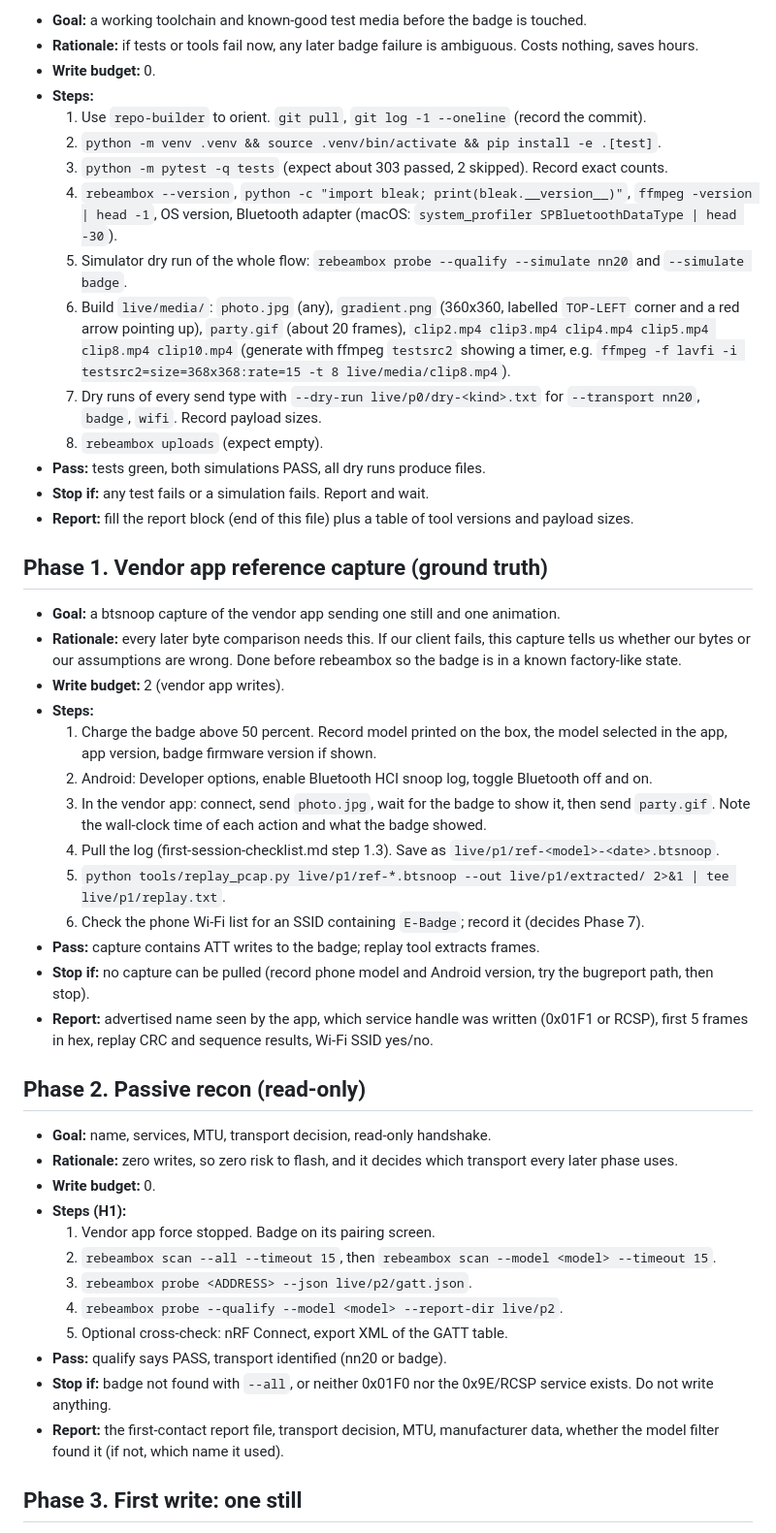
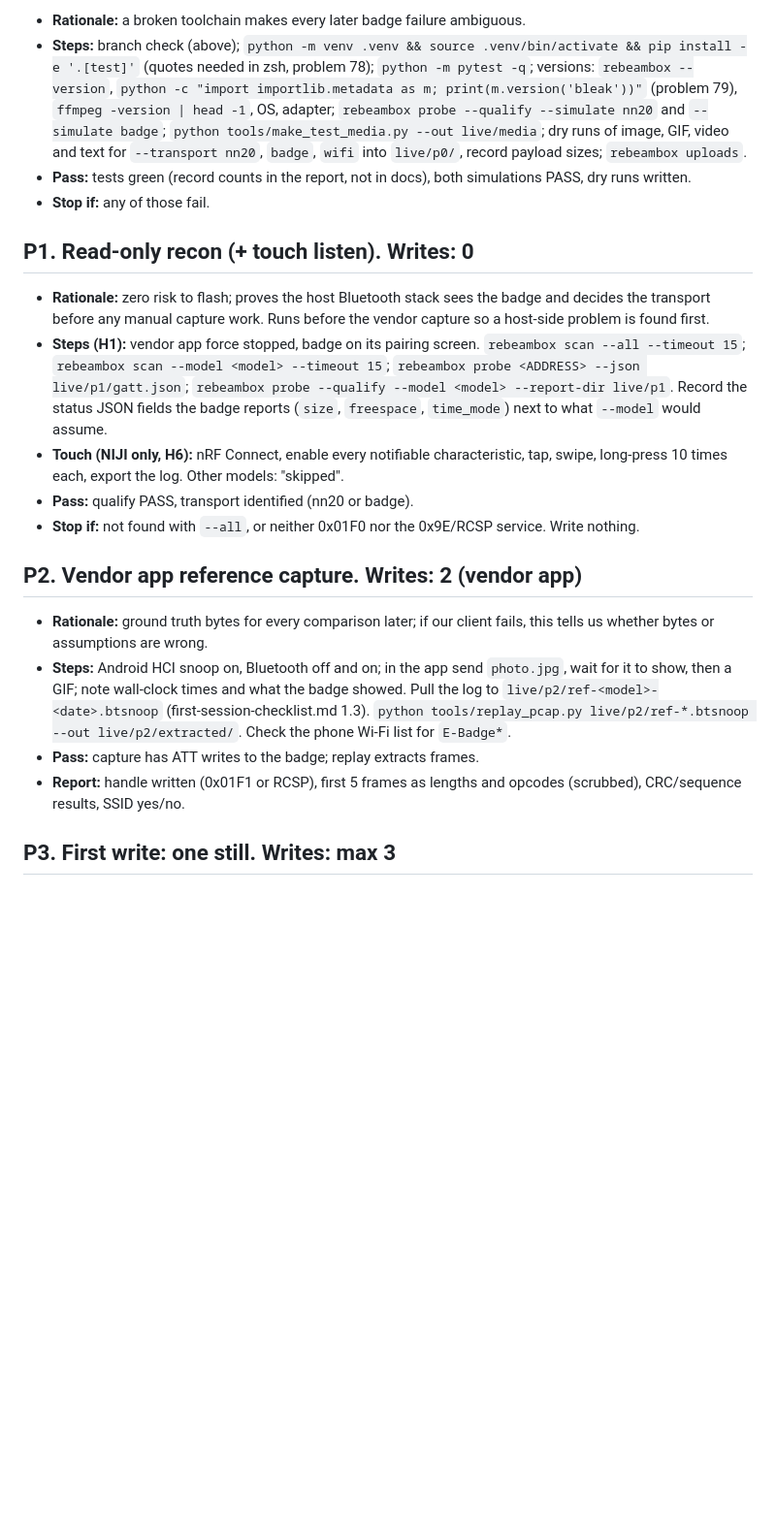
Before and after one commit to THAI-passport/reBeamBox, a Markdown page: docs/live-test-phases.md, the part around one of its changes. Shown at 97% size. Drawn GitHub-style; blank space fills up the shorter version.

```diff
--- a/docs/live-test-phases.md
+++ b/docs/live-test-phases.md
@@ -52,50 +49,23 @@ Add `live/` to your local ignore (`.git/info/exclude`), never commit captures.
 
-- **Goal:** a working toolchain and known-good test media before the badge is touched.
-- **Rationale:** if tests or tools fail now, any later badge failure is ambiguous. Costs nothing, saves hours.
-- **Write budget:** 0.
-- **Steps:**
-  1. Use `repo-builder` to orient. `git pull`, `git log -1 --oneline` (record the commit).
-  2. `python -m venv .venv && source .venv/bin/activate && pip install -e .[test]`.
-  3. `python -m pytest -q tests` (expect about 303 passed, 2 skipped). Record exact counts.
-  4. `rebeambox --version`, `python -c "import bleak; print(bleak.__version__)"`, `ffmpeg -version | head -1`, OS version, Bluetooth adapter (macOS: `system_profiler SPBluetoothDataType | head -30`).
-  5. Simulator dry run of the whole flow: `rebeambox probe --qualify --simulate nn20` and `--simulate badge`.
-  6. Build `live/media/`: `photo.jpg` (any), `gradient.png` (360x360, labelled `TOP-LEFT` corner and a red arrow pointing up), `party.gif` (about 20 frames), `clip2.mp4 clip3.mp4 clip4.mp4 clip5.mp4 clip8.mp4 clip10.mp4` (generate with ffmpeg `testsrc2` showing a timer, e.g. `ffmpeg -f lavfi -i testsrc2=size=368x368:rate=15 -t 8 live/media/clip8.mp4`).
-  7. Dry runs of every send type with `--dry-run live/p0/dry-<kind>.txt` for `--transport nn20`, `badge`, `wifi`. Record payload sizes.
-  8. `rebeambox uploads` (expect empty).
-- **Pass:** tests green, both simulations PASS, all dry runs produce files.
-- **Stop if:** any test fails or a simulation fails. Report and wait.
-- **Report:** fill the report block (end of this file) plus a table of tool versions and payload sizes.
+- **Rationale:** a broken toolchain makes every later badge failure ambiguous.
+- **Steps:** branch check (above); `python -m venv .venv && source .venv/bin/activate && pip install -e '.[test]'` (quotes needed in zsh, problem 78); `python -m pytest -q`; versions: `rebeambox --version`, `python -c "import importlib.metadata as m; print(m.version('bleak'))"` (problem 79), `ffmpeg -version | head -1`, OS, adapter; `rebeambox probe --qualify --simulate nn20` and `--simulate badge`; `python tools/make_test_media.py --out live/media`; dry runs of image, GIF, video and text for `--transport nn20`, `badge`, `wifi` into `live/p0/`, record payload sizes; `rebeambox uploads`.
+- **Pass:** tests green (record counts in the report, not in docs), both simulations PASS, dry runs written.
+- **Stop if:** any of those fail.
 
-## Phase 1. Vendor app reference capture (ground truth)
+## P1. Read-only recon (+ touch listen). Writes: 0
 
-- **Goal:** a btsnoop capture of the vendor app sending one still and one animation.
-- **Rationale:** every later byte comparison needs this. If our client fails, this capture tells us whether our bytes or our assumptions are wrong. Done before rebeambox so the badge is in a known factory-like state.
-- **Write budget:** 2 (vendor app writes).
-- **Steps:**
-  1. Charge the badge above 50 percent. Record model printed on the box, the model selected in the app, app version, badge firmware version if shown.
-  2. Android: Developer options, enable Bluetooth HCI snoop log, toggle Bluetooth off and on.
-  3. In the vendor app: connect, send `photo.jpg`, wait for the badge to show it, then send `party.gif`. Note the wall-clock time of each action and what the badge showed.
-  4. Pull the log (first-session-checklist.md step 1.3). Save as `live/p1/ref-<model>-<date>.btsnoop`.
-  5. `python tools/replay_pcap.py live/p1/ref-*.btsnoop --out live/p1/extracted/ 2>&1 | tee live/p1/replay.txt`.
-  6. Check the phone Wi-Fi list for an SSID containing `E-Badge`; record it (decides Phase 7).
-- **Pass:** capture contains ATT writes to the badge; replay tool extracts frames.
-- **Stop if:** no capture can be pulled (record phone model and Android version, try the bugreport path, then stop).
-- **Report:** advertised name seen by the app, which service handle was written (0x01F1 or RCSP), first 5 frames in hex, replay CRC and sequence results, Wi-Fi SSID yes/no.
+- **Rationale:** zero risk to flash; proves the host Bluetooth stack sees the badge and decides the transport before any manual capture work. Runs before the vendor capture so a host-side problem is found first.
+- **Steps (H1):** vendor app force stopped, badge on its pairing screen. `rebeambox scan --all --timeout 15`; `rebeambox scan --model <model> --timeout 15`; `rebeambox probe <ADDRESS> --json live/p1/gatt.json`; `rebeambox probe --qualify --model <model> --report-dir live/p1`. Record the status JSON fields the badge reports (`size`, `freespace`, `time_mode`) next to what `--model` would assume.
+- **Touch (NIJI only, H6):** nRF Connect, enable every notifiable characteristic, tap, swipe, long-press 10 times each, export the log. Other models: "skipped".
+- **Pass:** qualify PASS, transport identified (nn20 or badge).
+- **Stop if:** not found with `--all`, or neither 0x01F0 nor the 0x9E/RCSP service. Write nothing.
 
-## Phase 2. Passive recon (read-only)
+## P2. Vendor app reference capture. Writes: 2 (vendor app)
 
-- **Goal:** name, services, MTU, transport decision, read-only handshake.
-- **Rationale:** zero writes, so zero risk to flash, and it decides which transport every later phase uses.
-- **Write budget:** 0.
-- **Steps (H1):**
-  1. Vendor app force stopped. Badge on its pairing screen.
-  2. `rebeambox scan --all --timeout 15`, then `rebeambox scan --model <model> --timeout 15`.
-  3. `rebeambox probe <ADDRESS> --json live/p2/gatt.json`.
-  4. `rebeambox probe --qualify --model <model> --report-dir live/p2`.
-  5. Optional cross-check: nRF Connect, export XML of the GATT table.
-- **Pass:** qualify says PASS, transport identified (nn20 or badge).
-- **Stop if:** badge not found with `--all`, or neither 0x01F0 nor the 0x9E/RCSP service exists. Do not write anything.
-- **Report:** the first-contact report file, transport decision, MTU, manufacturer data, whether the model filter found it (if not, which name it used).
+- **Rationale:** ground truth bytes for every comparison later; if our client fails, this tells us whether bytes or assumptions are wrong.
+- **Steps:** Android HCI snoop on, Bluetooth off and on; in the app send `photo.jpg`, wait for it to show, then a GIF; note wall-clock times and what the badge showed. Pull the log to `live/p2/ref-<model>-<date>.btsnoop` (first-session-checklist.md 1.3). `python tools/replay_pcap.py live/p2/ref-*.btsnoop --out live/p2/extracted/`. Check the phone Wi-Fi list for `E-Badge*`.
+- **Pass:** capture has ATT writes to the badge; replay extracts frames.
+- **Report:** handle written (0x01F1 or RCSP), first 5 frames as lengths and opcodes (scrubbed), CRC/sequence results, SSID yes/no.
 
-## Phase 3. First write: one still
+## P3. First write: one still. Writes: max 3
 
```
Also changed, not shown: other parts of docs/live-test-phases.md (+74 -101 lines), docs/problem_solution.md (+7 -0 lines), docs/steps.md (+5 -0 lines).
